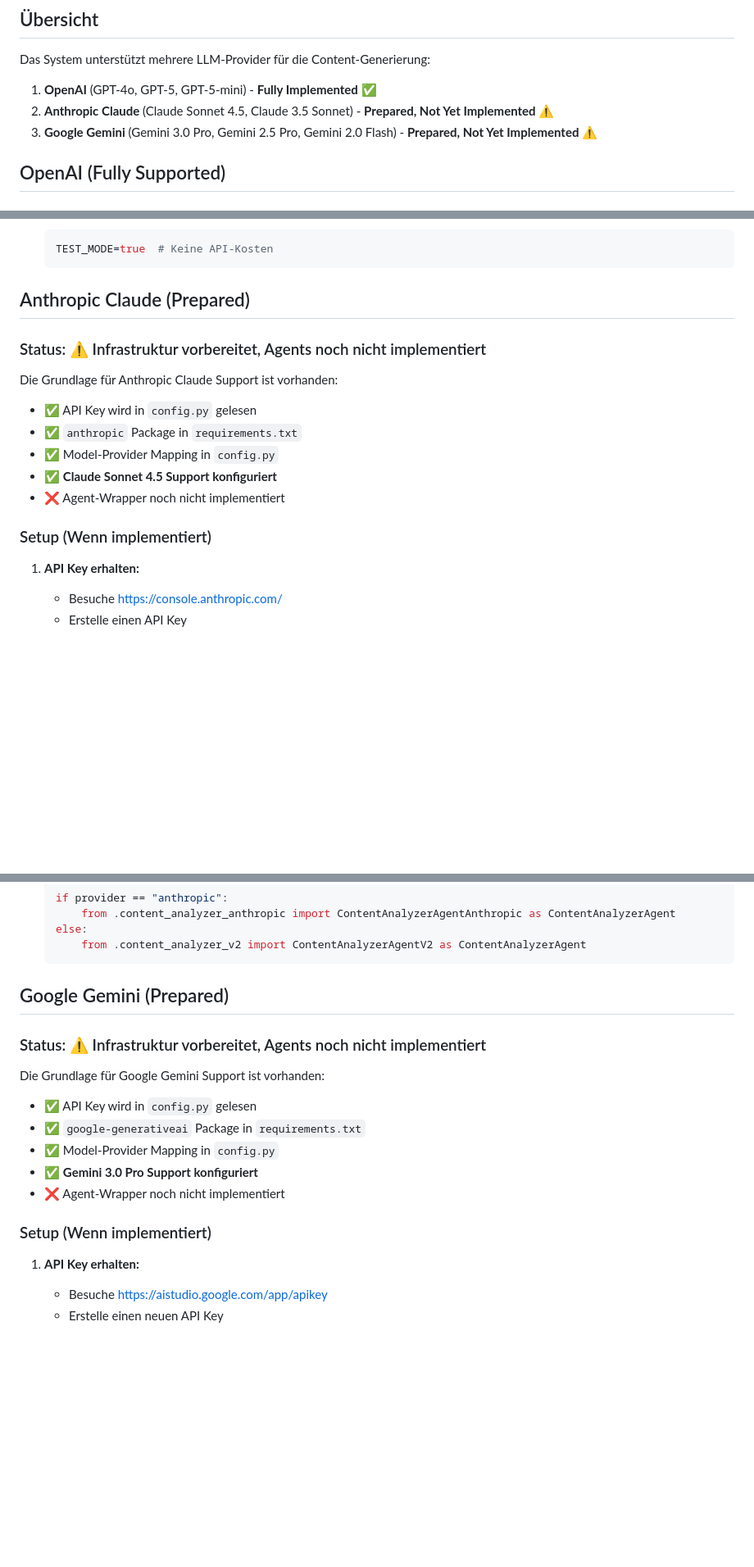
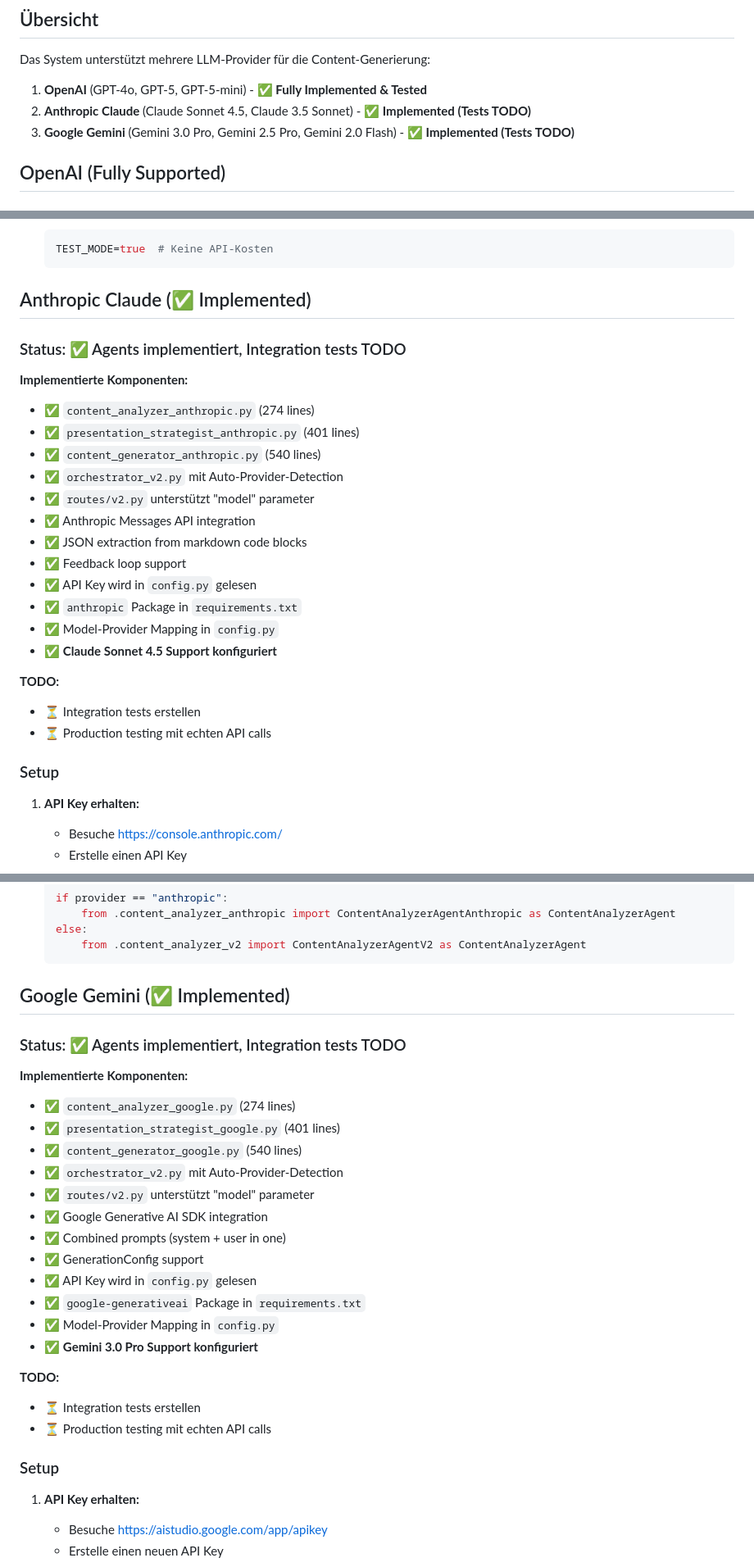
Before and after one commit to EBNSchindi/slide_assistant, a Markdown page: MODEL_PROVIDERS.md, 3 parts joined by grey strips. Shown at 82% size. GitHub-like rendering; blank space fills up the shorter version.

````diff
--- a/MODEL_PROVIDERS.md
+++ b/MODEL_PROVIDERS.md
@@ -6,9 +6,9 @@ Dokumentation für die Verwendung verschiedener LLM-Provider (OpenAI, Anthropic
 
 Das System unterstützt mehrere LLM-Provider für die Content-Generierung:
 
-1. **OpenAI** (GPT-4o, GPT-5, GPT-5-mini) - **Fully Implemented ✅**
-2. **Anthropic Claude** (Claude Sonnet 4.5, Claude 3.5 Sonnet) - **Prepared, Not Yet Implemented ⚠️**
-3. **Google Gemini** (Gemini 3.0 Pro, Gemini 2.5 Pro, Gemini 2.0 Flash) - **Prepared, Not Yet Implemented ⚠️**
+1. **OpenAI** (GPT-4o, GPT-5, GPT-5-mini) - **✅ Fully Implemented & Tested**
+2. **Anthropic Claude** (Claude Sonnet 4.5, Claude 3.5 Sonnet) - **✅ Implemented (Tests TODO)**
+3. **Google Gemini** (Gemini 3.0 Pro, Gemini 2.5 Pro, Gemini 2.0 Flash) - **✅ Implemented (Tests TODO)**
 
 ## OpenAI (Fully Supported)
 
@@ -97,18 +97,29 @@ result = orchestrator.generate_slide(
    TEST_MODE=true  # Keine API-Kosten
    ```
 
-## Anthropic Claude (Prepared)
+## Anthropic Claude (✅ Implemented)
 
-### Status: ⚠️ Infrastruktur vorbereitet, Agents noch nicht implementiert
+### Status: ✅ Agents implementiert, Integration tests TODO
 
-Die Grundlage für Anthropic Claude Support ist vorhanden:
+**Implementierte Komponenten:**
+- ✅ `content_analyzer_anthropic.py` (274 lines)
+- ✅ `presentation_strategist_anthropic.py` (401 lines)
+- ✅ `content_generator_anthropic.py` (540 lines)
+- ✅ `orchestrator_v2.py` mit Auto-Provider-Detection
+- ✅ `routes/v2.py` unterstützt "model" parameter
+- ✅ Anthropic Messages API integration
+- ✅ JSON extraction from markdown code blocks
+- ✅ Feedback loop support
 - ✅ API Key wird in `config.py` gelesen
 - ✅ `anthropic` Package in `requirements.txt`
 - ✅ Model-Provider Mapping in `config.py`
 - ✅ **Claude Sonnet 4.5 Support konfiguriert**
-- ❌ Agent-Wrapper noch nicht implementiert
 
-### Setup (Wenn implementiert)
+**TODO:**
+- ⏳ Integration tests erstellen
+- ⏳ Production testing mit echten API calls
+
+### Setup
 
 1. **API Key erhalten:**
    - Besuche https://console.anthropic.com/
@@ -175,18 +200,29 @@ Um Anthropic Support zu vervollständigen, müssen folgende Dateien erstellt wer
        from .content_analyzer_v2 import ContentAnalyzerAgentV2 as ContentAnalyzerAgent
    ```
 
-## Google Gemini (Prepared)
+## Google Gemini (✅ Implemented)
 
-### Status: ⚠️ Infrastruktur vorbereitet, Agents noch nicht implementiert
+### Status: ✅ Agents implementiert, Integration tests TODO
 
-Die Grundlage für Google Gemini Support ist vorhanden:
+**Implementierte Komponenten:**
+- ✅ `content_analyzer_google.py` (274 lines)
+- ✅ `presentation_strategist_google.py` (401 lines)
+- ✅ `content_generator_google.py` (540 lines)
+- ✅ `orchestrator_v2.py` mit Auto-Provider-Detection
+- ✅ `routes/v2.py` unterstützt "model" parameter
+- ✅ Google Generative AI SDK integration
+- ✅ Combined prompts (system + user in one)
+- ✅ GenerationConfig support
 - ✅ API Key wird in `config.py` gelesen
 - ✅ `google-generativeai` Package in `requirements.txt`
 - ✅ Model-Provider Mapping in `config.py`
 - ✅ **Gemini 3.0 Pro Support konfiguriert**
-- ❌ Agent-Wrapper noch nicht implementiert
 
-### Setup (Wenn implementiert)
+**TODO:**
+- ⏳ Integration tests erstellen
+- ⏳ Production testing mit echten API calls
+
+### Setup
 
 1. **API Key erhalten:**
    - Besuche https://aistudio.google.com/app/apikey
````
Also changed, not shown: other parts of MODEL_PROVIDERS.md (+29 -1 lines).
